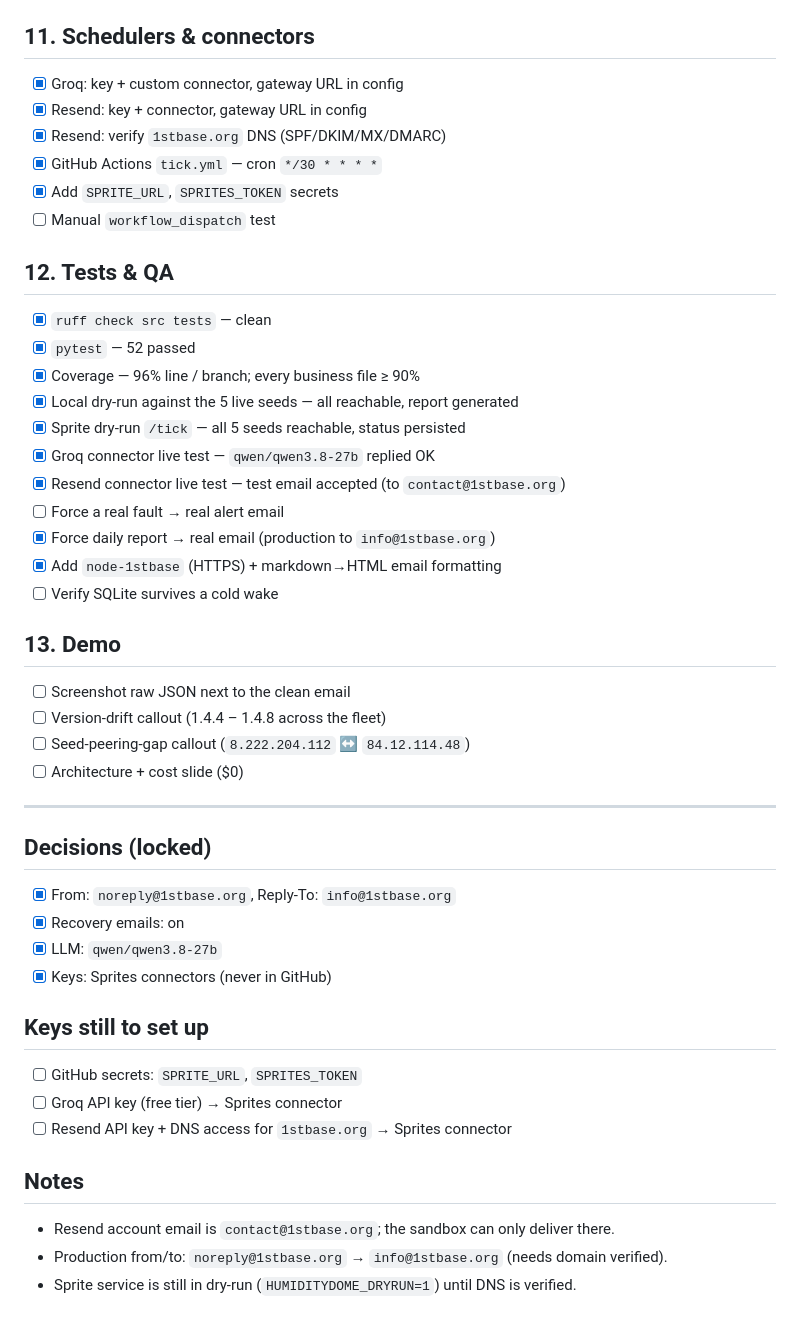
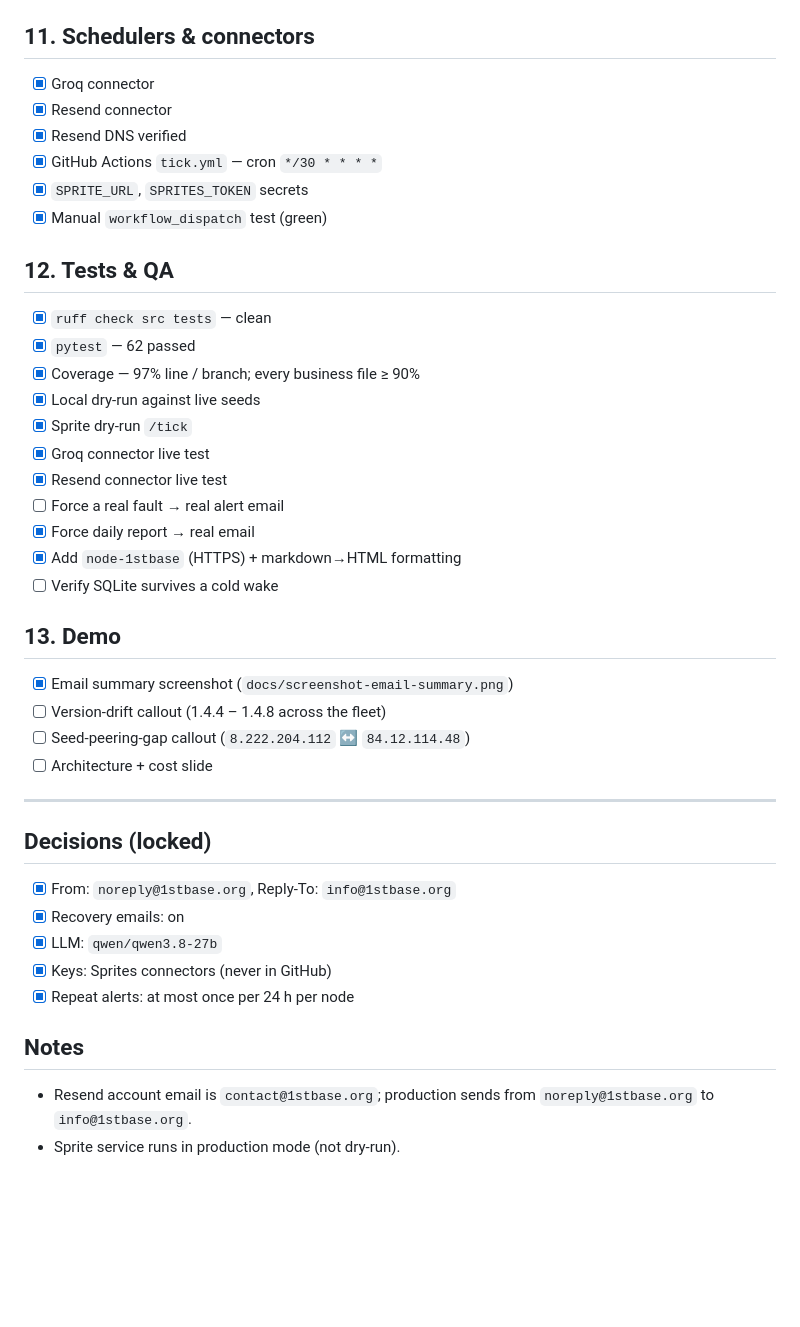
Before and after one commit to 1stBaseFoundation/HumidityDome, a Markdown page: TODO.md, the part around one of its changes. Rendered like a GitHub page; blank space fills up the shorter version.

```diff
--- a/TODO.md
+++ b/TODO.md
@@ -101,31 +97,31 @@ Legend: `[ ]` todo · `[~]` in progress · `[x]` done
 - DB: `/home/sprite/humiditydome/humiditydome.db`
 
 ## 11. Schedulers & connectors
-- [x] Groq: key + custom connector, gateway URL in config
-- [x] Resend: key + connector, gateway URL in config
-- [x] Resend: verify `1stbase.org` DNS (SPF/DKIM/MX/DMARC)
+- [x] Groq connector
+- [x] Resend connector
+- [x] Resend DNS verified
 - [x] GitHub Actions `tick.yml` — cron `*/30 * * * *`
-- [x] Add `SPRITE_URL`, `SPRITES_TOKEN` secrets
-- [ ] Manual `workflow_dispatch` test
+- [x] `SPRITE_URL`, `SPRITES_TOKEN` secrets
+- [x] Manual `workflow_dispatch` test (green)
 
 ## 12. Tests & QA
 - [x] `ruff check src tests` — clean
-- [x] `pytest` — 52 passed
-- [x] Coverage — 96% line / branch; every business file ≥ 90%
-- [x] Local dry-run against the 5 live seeds — all reachable, report generated
-- [x] Sprite dry-run `/tick` — all 5 seeds reachable, status persisted
-- [x] Groq connector live test — `qwen/qwen3.8-27b` replied OK
-- [x] Resend connector live test — test email accepted (to `contact@1stbase.org`)
+- [x] `pytest` — 62 passed
+- [x] Coverage — 97% line / branch; every business file ≥ 90%
+- [x] Local dry-run against live seeds
+- [x] Sprite dry-run `/tick`
+- [x] Groq connector live test
+- [x] Resend connector live test
 - [ ] Force a real fault → real alert email
-- [x] Force daily report → real email (production to `info@1stbase.org`)
-- [x] Add `node-1stbase` (HTTPS) + markdown→HTML email formatting
+- [x] Force daily report → real email
+- [x] Add `node-1stbase` (HTTPS) + markdown→HTML formatting
 - [ ] Verify SQLite survives a cold wake
 
 ## 13. Demo
-- [ ] Screenshot raw JSON next to the clean email
+- [x] Email summary screenshot (`docs/screenshot-email-summary.png`)
 - [ ] Version-drift callout (1.4.4 – 1.4.8 across the fleet)
 - [ ] Seed-peering-gap callout (`8.222.204.112` ↔ `84.12.114.48`)
-- [ ] Architecture + cost slide ($0)
+- [ ] Architecture + cost slide
 
 ---
 
@@ -134,13 +130,9 @@ Legend: `[ ]` todo · `[~]` in progress · `[x]` done
 - [x] Recovery emails: on
 - [x] LLM: `qwen/qwen3.8-27b`
 - [x] Keys: Sprites connectors (never in GitHub)
-
-## Keys still to set up
-- [ ] GitHub secrets: `SPRITE_URL`, `SPRITES_TOKEN`
-- [ ] Groq API key (free tier) → Sprites connector
-- [ ] Resend API key + DNS access for `1stbase.org` → Sprites connector
+- [x] Repeat alerts: at most once per 24 h per node
 
 ## Notes
-- Resend account email is `contact@1stbase.org`; the sandbox can only deliver there.
-- Production from/to: `noreply@1stbase.org` → `info@1stbase.org` (needs domain verified).
-- Sprite service is still in dry-run (`HUMIDITYDOME_DRYRUN=1`) until DNS is verified.
+- Resend account email is `contact@1stbase.org`; production sends from
+  `noreply@1stbase.org` to `info@1stbase.org`.
+- Sprite service runs in production mode (not dry-run).
```
Also changed, not shown: other parts of TODO.md (+45 -49 lines), README.md (+9 -2 lines), docs/screenshot-email-summary.png (added), 5 other files.
